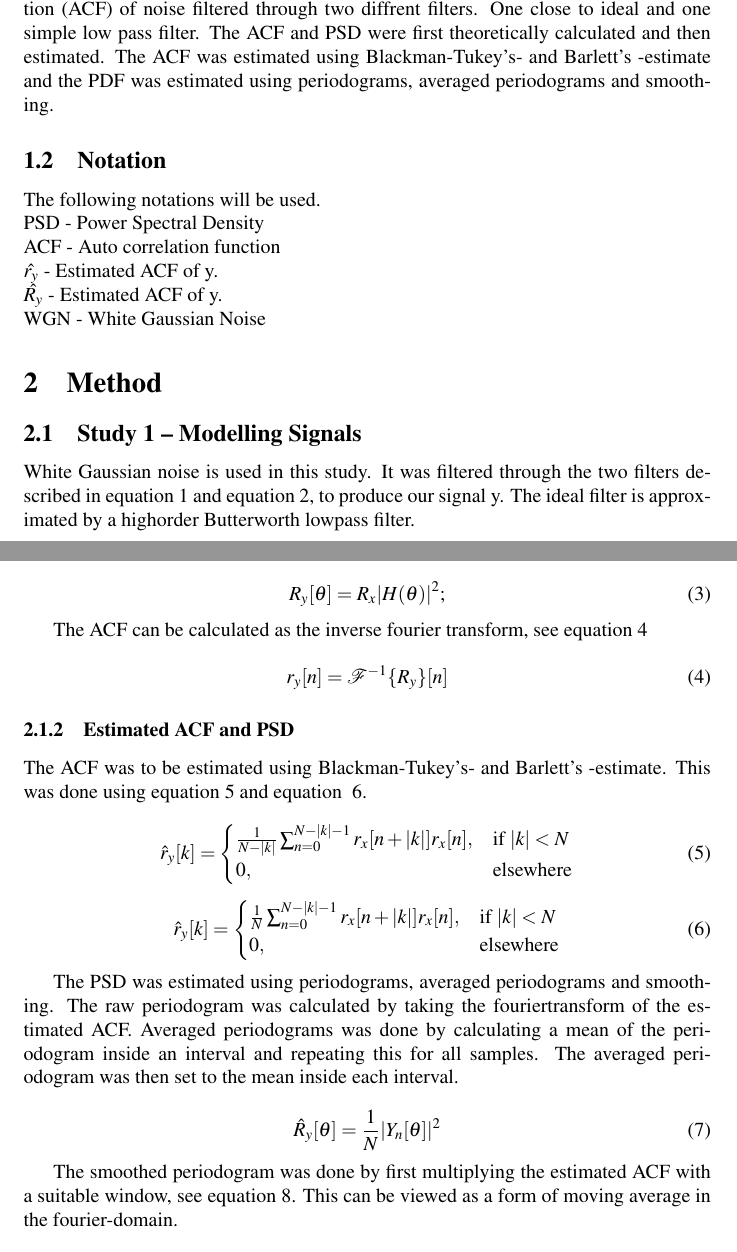
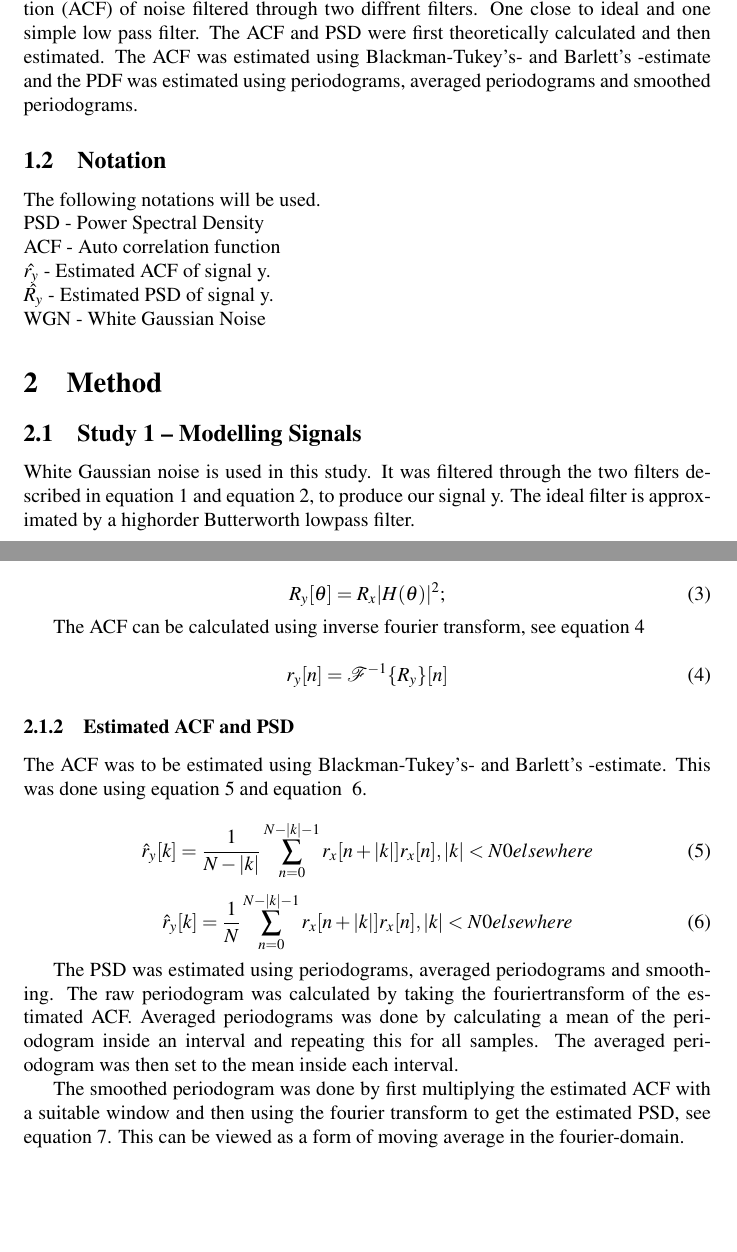
Before and after one commit to emanxpj/TSDT14, a LaTeX document (report.tex): two parts of pages 1 and 2 of 3, joined at a grey line, cut so that both start at the same text, the shorter picture padded with empty space. Compiled offline with pdfLaTeX.

Commit message:
close to done on method of report

```diff
--- a/report.tex
+++ b/report.tex
@@ -28,14 +28,14 @@ Study 1 involves analyzing the power spectral density (PSD) and auto correlation
 of noise filtered through two diffrent filters. One close to ideal and one simple low pass filter.
 The ACF and PSD were first theoretically calculated and then estimated.
 The ACF was estimated using Blackman-Tukey's- and Barlett's -estimate and the
-PDF was estimated using periodograms, averaged periodograms and smoothing.
+PDF was estimated using periodograms, averaged periodograms and smoothed periodograms.
 
 \subsection{Notation}
 The following notations will be used. \\
 PSD - Power Spectral Density \\
 ACF - Auto correlation function \\
-$\hat{r_y}$ - Estimated ACF of y. \\
-$\hat{R_y}$ - Estimated ACF of y. \\
+$\hat{r_y}$ - Estimated ACF of signal y. \\
+$\hat{R_y}$ - Estimated PSD of signal y. \\
 WGN - White Gaussian Noise
 
 \section{Method}
@@ -66,7 +66,7 @@ The PSD of the filtered WGN is then calculated using equation~\ref{eq:PSDformula
   R_y[\theta] = R_x|H(\theta)|^2;
 \end{equation}
 
-The ACF can be calculated as the inverse fourier transform, see equation~\ref{eq:ACFformula}
+The ACF can be calculated using inverse fourier transform, see equation~\ref{eq:ACFformula}
 
 \begin{equation}
   \label{eq:ACFformula}
@@ -79,24 +79,15 @@ This was done using equation~\ref{eq:BmanT} and equation ~\ref{eq:Blett}.
 
 \begin{equation}
 \label{eq:BmanT}
-\hat{r}_y[k] =
-\begin{cases}
-    \frac{1}{N-|k|}\sum_{n=0}^{N-|k|-1}r_x[n+|k|]r_x[n],& \text{if } |k|< N\\
-    0,              & \text{elsewhere}
-\end{cases}
+\hat{r}_y[k] = \frac{1}{N-|k|}\sum_{n=0}^{N-|k|-1}r_x[n+|k|]r_x[n], |k|<N \\
+		0 elsewhere
 \end{equation}
-
 
 \begin{equation}
 \label{eq:Blett}
-\hat{r}_y[k] =
-\begin{cases}
-    \frac{1}{N}\sum_{n=0}^{N-|k|-1}r_x[n+|k|]r_x[n],& \text{if } |k|< N\\
-    0,              & \text{elsewhere}
-\end{cases}
+\hat{r}_y[k] = \frac{1}{N}\sum_{n=0}^{N-|k|-1}r_x[n+|k|]r_x[n], |k|<N \\
+		0 elsewhere
 \end{equation}
-
-
 
 The PSD was estimated using periodograms, averaged periodograms
 and smoothing. The raw periodogram was calculated by taking the fouriertransform
@@ -105,18 +96,14 @@ Averaged periodograms was done by calculating a mean of the periodogram inside
 an interval and repeating this for all samples. The averaged periodogram was
 then set to the mean inside each interval.
 
-\begin{equation}
-\label{eq:Peri}
-\hat{R}_y[\theta] = \frac{1}{N}|Y_n[\theta]|^2
-\end{equation}
-
 % \begin{equation}
 % \label{eq:YN}
 % Y_N[\theta] = \sum_{n=0}^{N-1}y[n]e^{-j2\pi\theta n}
 % \end{equation}
 
 The smoothed periodogram was done by first multiplying the estimated ACF with a
- suitable window, see equation~\ref{eq:win}. This can be viewed as a form of moving average in the fourier-domain.
+ suitable window and then using the fourier transform to get the estimated PSD,
+ see equation~\ref{eq:win}. This can be viewed as a form of moving average in the fourier-domain.
 
  \begin{equation}
  \label{eq:win}
```
Also changed, not shown: report.tex (6 more changed lines).
